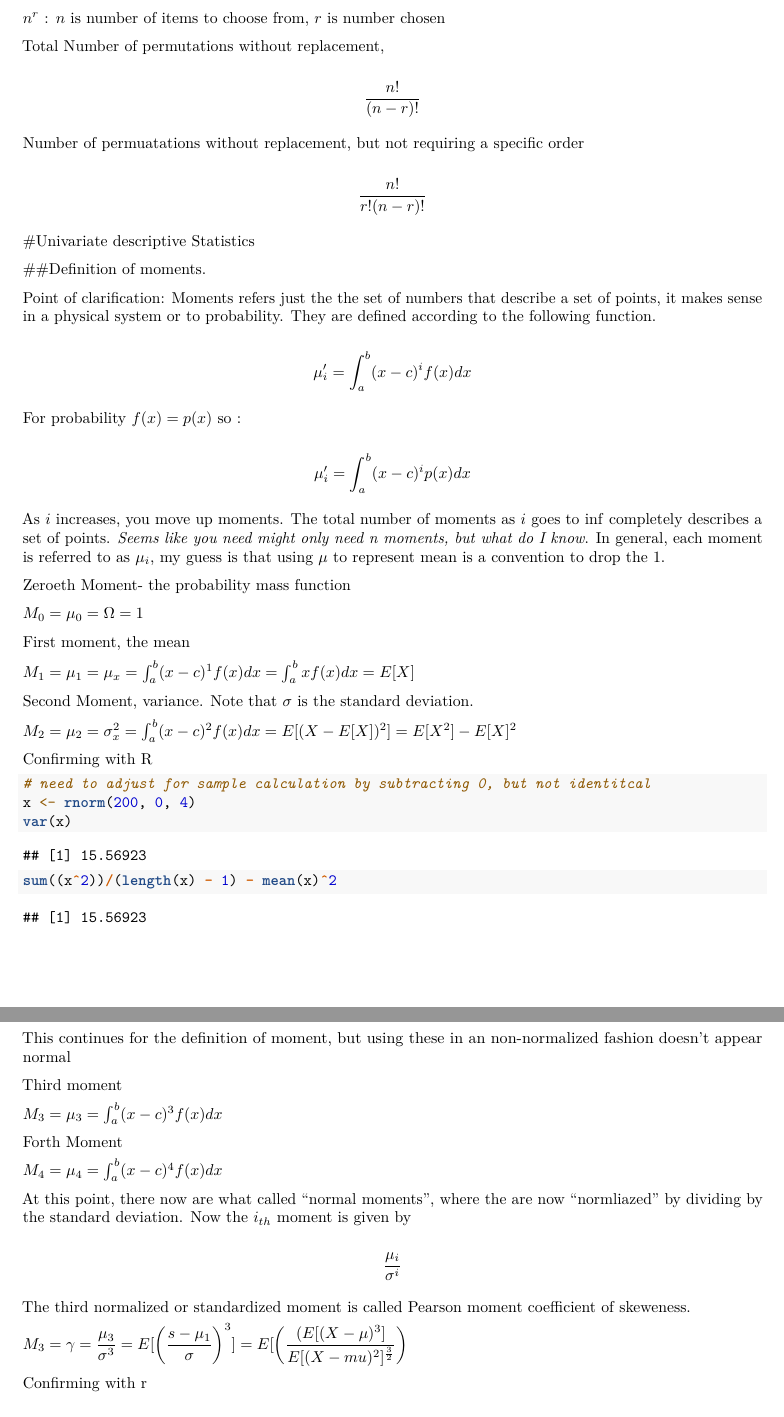
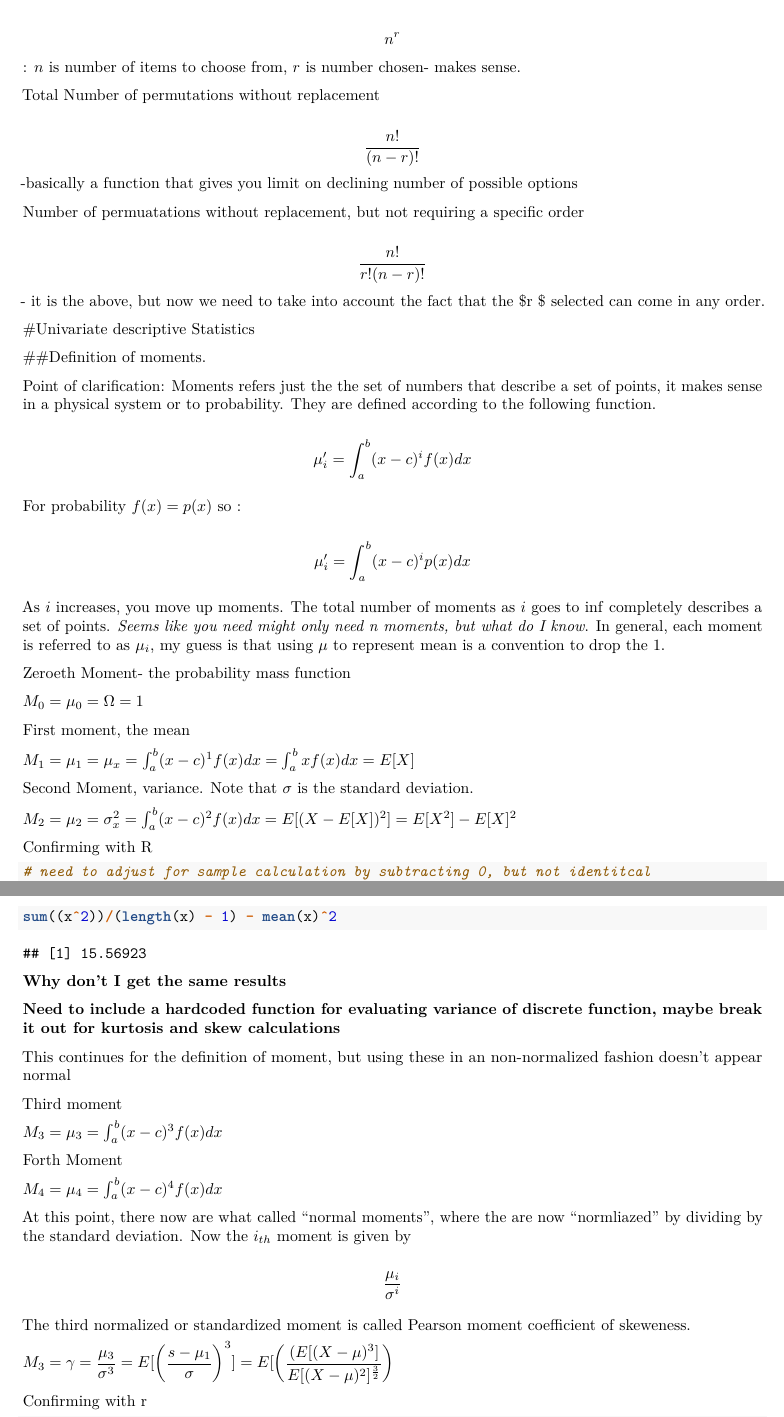
Before and after one commit to Rob-StLouis/Psych201Public, an R Markdown document (Review Document.Rmd): two parts of pages 2 and 3 of 10 before the commit and two parts of pages 2 and 3 of 11 after it, joined at a grey line, cut so that both start at the same text. Rendered offline with R 4.5, knitr and Pandoc, then LaTeX, with nearby package versions; code that draws random numbers runs with fixed seeds of ours; some code elsewhere in the file could not run offline.

Commit message:
small typos

````diff
--- a/Review Document.Rmd
+++ b/Review Document.Rmd
@@ -23,16 +23,15 @@ library(gtools)
 
 Number of permutations with replacement, any possible order
 
- $n^r$ : $n$ is number of items to choose from, $r$ is number chosen
+ $$n^r$$ : $n$ is number of items to choose from, $r$ is number chosen- makes sense.
 
-Total Number of permutations without replacement,
+Total Number of permutations without replacement
 
-$$\dfrac{n!}{(n-r)!}$$
+$$\dfrac{n!}{(n-r)!}$$ -basically a function that gives you limit on declining number of possible options
 
 Number of permuatations without replacement, but not requiring a specific order
 
-$$\dfrac{n!}{r!(n-r)!} $$
-
+$$\dfrac{n!}{r!(n-r)!}$$ - it is the above, but now we need to take into account the fact that the $r $ selected can come in any order.
 
 #Univariate descriptive Statistics
 
@@ -68,9 +67,11 @@ Confirming with R
 x <- rnorm(200,0,4)
 var(x)
 sum((x^2))/(length(x)-1) - mean(x)^2
+```
+**Why don't I get the same results**
 
-```
 
+**Need to include a hardcoded function for evaluating variance of discrete function, maybe break it out for kurtosis and skew calculations**
 
 This continues for the definition of moment, but using these in an non-normalized fashion doesn't appear normal
 
@@ -91,7 +92,7 @@ The third normalized or standardized moment is called Pearson moment coefficient
 
 
 \(M_3 = \gamma = \dfrac{\mu_3}{\sigma^3} = E[ \left(\dfrac{s-\mu_1}{\sigma}\right)^3] = E[ \left(\dfrac{(E[(X-\mu)^3]}{E[(X-
-mu)^2]^\frac{3}{2}}\right) \)
+\mu)^2]^\frac{3}{2}}\right) \)
 
 Confirming with r
 ```{r, tidy=TRUE}
````
Also changed, not shown: Review_Document.pdf, Review Document.Rmd (4 more changed lines).
